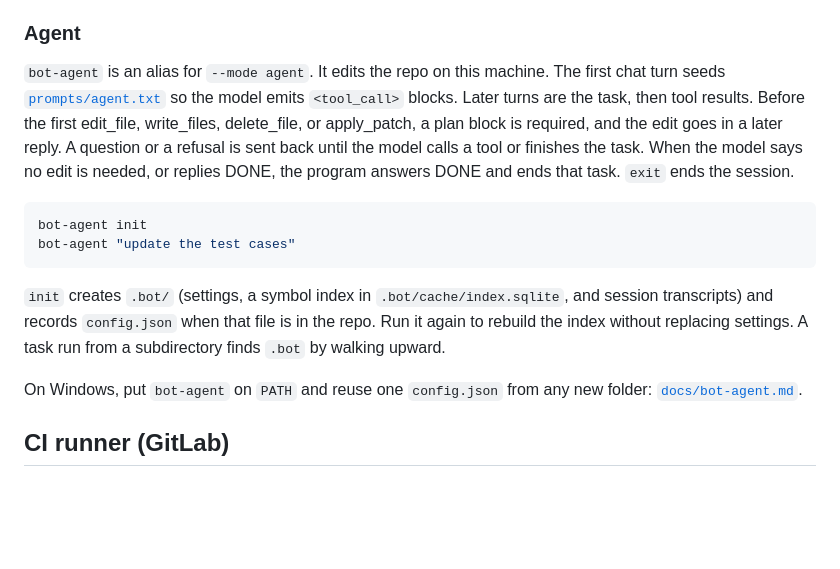
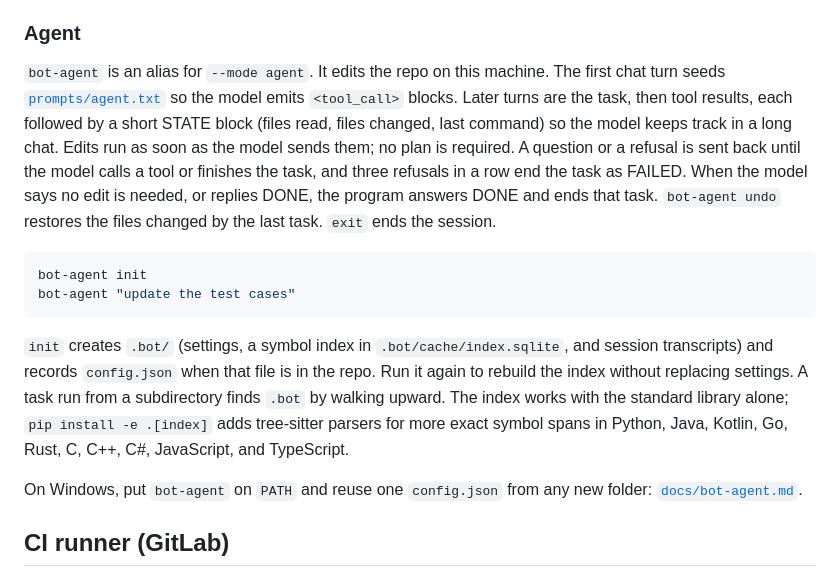
Before and after one commit to decoupled-dev/critique-bot, a Markdown page: README.md, the part around the change. Drawn GitHub-style; blank space fills up the shorter version.

Commit message:
docs(agent): document AGENT.md, settings, ChatGPT Project setup, and undo
Co-authored-by: Cursor <cursoragent@cursor.com>

````diff
--- a/README.md
+++ b/README.md
@@ -116,14 +116,14 @@ In-session commands: `/help`, `/file PATH [message]` to attach a file to the nex
 
 ### Agent
 
-`bot-agent` is an alias for `--mode agent`. It edits the repo on this machine. The first chat turn seeds [`prompts/agent.txt`](prompts/agent.txt) so the model emits `<tool_call>` blocks. Later turns are the task, then tool results. Before the first edit_file, write_files, delete_file, or apply_patch, a plan block is required, and the edit goes in a later reply. A question or a refusal is sent back until the model calls a tool or finishes the task. When the model says no edit is needed, or replies DONE, the program answers DONE and ends that task. `exit` ends the session.
+`bot-agent` is an alias for `--mode agent`. It edits the repo on this machine. The first chat turn seeds [`prompts/agent.txt`](prompts/agent.txt) so the model emits `<tool_call>` blocks. Later turns are the task, then tool results, each followed by a short STATE block (files read, files changed, last command) so the model keeps track in a long chat. Edits run as soon as the model sends them; no plan is required. A question or a refusal is sent back until the model calls a tool or finishes the task, and three refusals in a row end the task as FAILED. When the model says no edit is needed, or replies DONE, the program answers DONE and ends that task. `bot-agent undo` restores the files changed by the last task. `exit` ends the session.
 
 ```bash
 bot-agent init
 bot-agent "update the test cases"
 ```
 
-`init` creates `.bot/` (settings, a symbol index in `.bot/cache/index.sqlite`, and session transcripts) and records `config.json` when that file is in the repo. Run it again to rebuild the index without replacing settings. A task run from a subdirectory finds `.bot` by walking upward.
+`init` creates `.bot/` (settings, a symbol index in `.bot/cache/index.sqlite`, and session transcripts) and records `config.json` when that file is in the repo. Run it again to rebuild the index without replacing settings. A task run from a subdirectory finds `.bot` by walking upward. The index works with the standard library alone; `pip install -e .[index]` adds tree-sitter parsers for more exact symbol spans in Python, Java, Kotlin, Go, Rust, C, C++, C#, JavaScript, and TypeScript.
 
 On Windows, put `bot-agent` on `PATH` and reuse one `config.json` from any new folder: [`docs/bot-agent.md`](docs/bot-agent.md).
 
````
Also changed, not shown: docs/bot-agent.md (+43 -0 lines).
